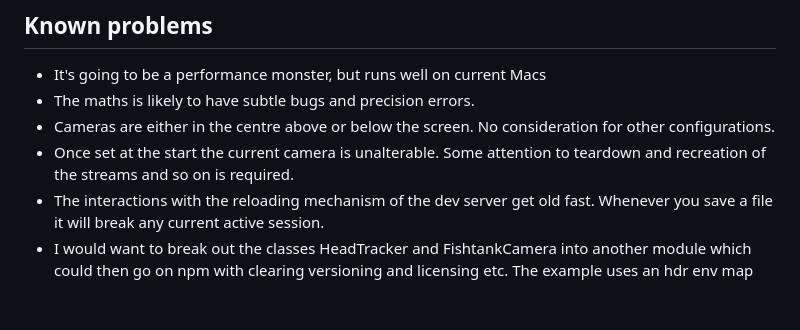
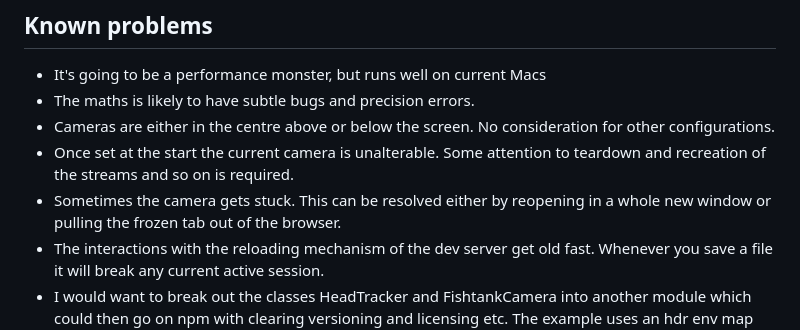
Before and after one commit to atomirex/fishtank-js, a Markdown page: README.md, the part around the change printed below. Rendered like a GitHub page; blank space fills up the shorter version.

```diff
--- a/README.md
+++ b/README.md
@@ -31,6 +31,7 @@ The more accurate your settings the better the effect.
 - The maths is likely to have subtle bugs and precision errors.
 - Cameras are either in the centre above or below the screen. No consideration for other configurations.
 - Once set at the start the current camera is unalterable. Some attention to teardown and recreation of the streams and so on is required.
+- Sometimes the camera gets stuck. This can be resolved either by reopening in a whole new window or pulling the frozen tab out of the browser.
 - The interactions with the reloading mechanism of the dev server get old fast. Whenever you save a file it will break any current active session.
 - I would want to break out the classes HeadTracker and FishtankCamera into another module which could then go on npm with clearing versioning and licensing etc. The example uses an hdr env map from three.js which is cheeky to say the least and should be changed.
 - The results of the face detection are shaky. It may be possible to filter them for some applications, but that would introduce latency. It is probably better to hope for improvements in resolution and accuracy in the face detection as things like WebGPU get deployed and that becomes more reasonable. Relatedly, the range in distance from the camera is currently limited. There may be good mileage from switching to a pose detection mechanism, depending on the stability of the output of the pose inference.
```
Also changed, not shown: other parts of README.md (+1 -1 lines).
